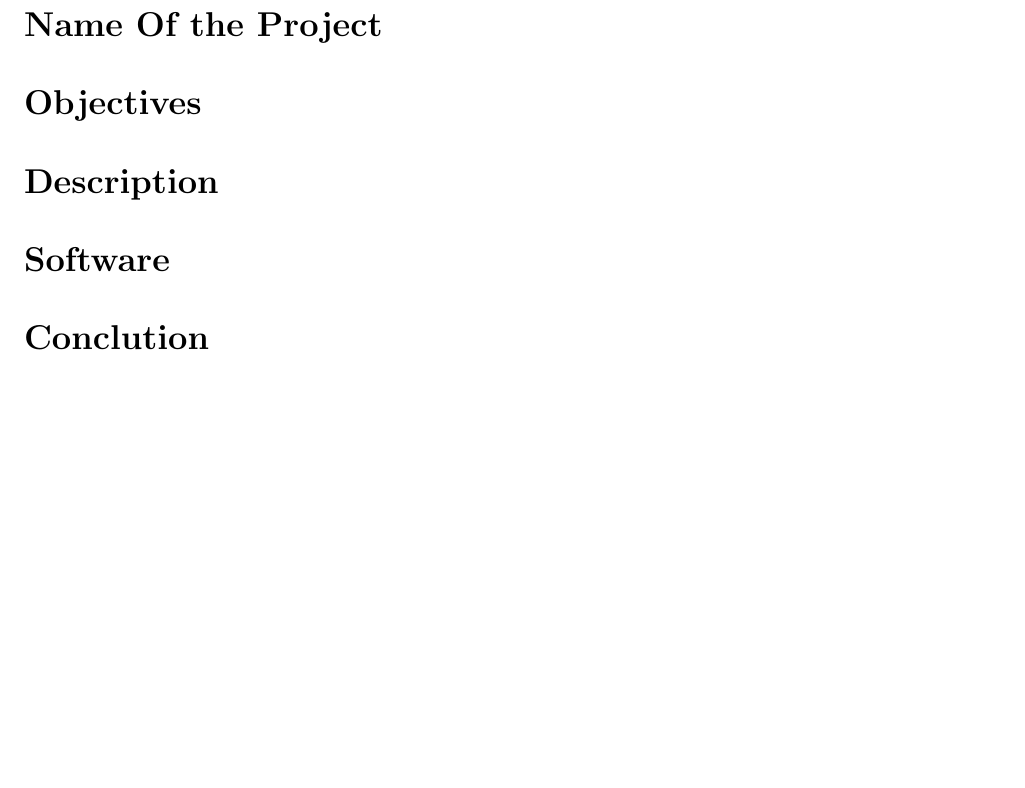
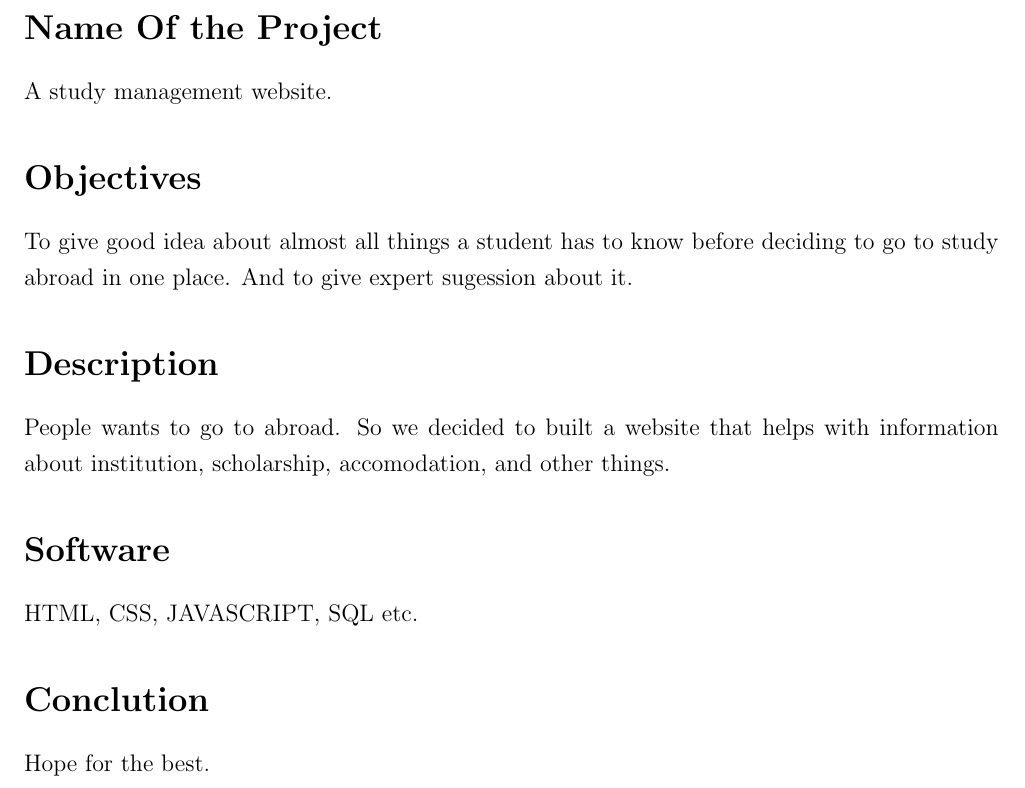
Before and after one commit to akib35/SmartHaat, a LaTeX document (proposal/test.tex): part of page 2 of 2, cut so that both start at the same text, the shorter picture padded with empty space. Compiled offline with pdfLaTeX.

Commit message:
basic concept

```diff
--- a/proposal/test.tex
+++ b/proposal/test.tex
@@ -83,9 +83,15 @@
 \onehalfspacing
 
 \section*{Name Of the Project}
+A study management website.
 \section*{Objectives}
+To give good idea about almost all things a student has to know before deciding to go to study abroad in one place.
+And to give expert sugession about it.
 \section*{Description}
+People wants to go to abroad. So we decided to built a website that helps with information about institution, scholarship, accomodation, and other things.
 \section*{Software}
+HTML, CSS, JAVASCRIPT, SQL etc.
 \section*{Conclution}
+Hope for the best.
 
 \end{document}
```
Also changed, not shown: proposal/test.pdf, 1 other file.
